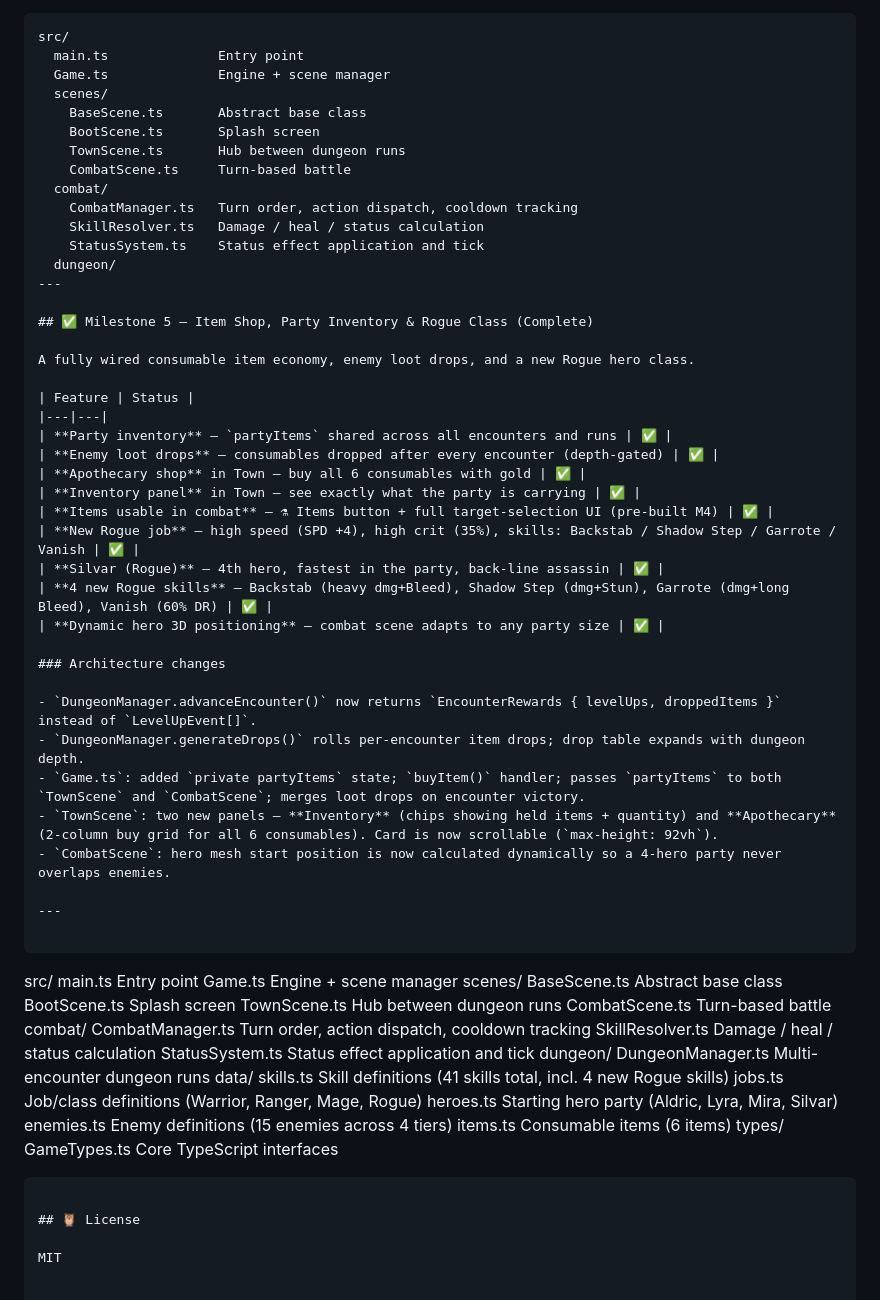
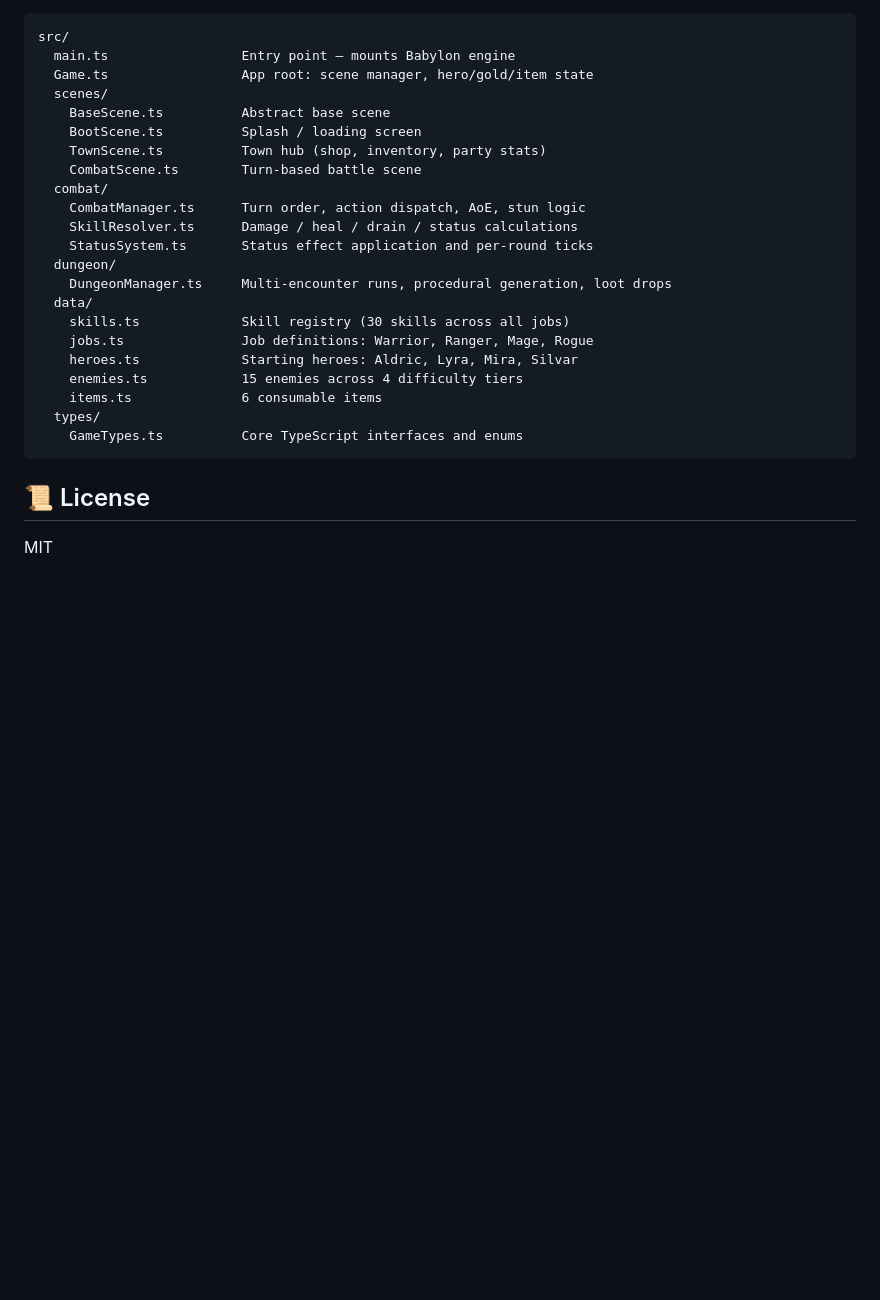
Before and after one commit to awest813/Dungeon-RPG-game, a Markdown page: README.md, the part around one of its changes. Drawn GitHub-style; blank space fills up the shorter version.

````diff
--- a/README.md
+++ b/README.md
@@ -125,71 +194,29 @@ OSR-inspired enemy roster expansion, a full Mage hero class with spells, new sta
 
 ```
 src/
-  main.ts              Entry point
-  Game.ts              Engine + scene manager
+  main.ts                 Entry point — mounts Babylon engine
+  Game.ts                 App root: scene manager, hero/gold/item state
   scenes/
-    BaseScene.ts       Abstract base class
-    BootScene.ts       Splash screen
-    TownScene.ts       Hub between dungeon runs
-    CombatScene.ts     Turn-based battle
+    BaseScene.ts          Abstract base scene
+    BootScene.ts          Splash / loading screen
+    TownScene.ts          Town hub (shop, inventory, party stats)
+    CombatScene.ts        Turn-based battle scene
   combat/
-    CombatManager.ts   Turn order, action dispatch, cooldown tracking
-    SkillResolver.ts   Damage / heal / status calculation
-    StatusSystem.ts    Status effect application and tick
+    CombatManager.ts      Turn order, action dispatch, AoE, stun logic
+    SkillResolver.ts      Damage / heal / drain / status calculations
+    StatusSystem.ts       Status effect application and per-round ticks
   dungeon/
----
-
-## ✅ Milestone 5 — Item Shop, Party Inventory & Rogue Class (Complete)
-
-A fully wired consumable item economy, enemy loot drops, and a new Rogue hero class.
-
-| Feature | Status |
-|---|---|
-| **Party inventory** — `partyItems` shared across all encounters and runs | ✅ |
-| **Enemy loot drops** — consumables dropped after every encounter (depth-gated) | ✅ |
-| **Apothecary shop** in Town — buy all 6 consumables with gold | ✅ |
-| **Inventory panel** in Town — see exactly what the party is carrying | ✅ |
-| **Items usable in combat** — ⚗ Items button + full target-selection UI (pre-built M4) | ✅ |
-| **New Rogue job** — high speed (SPD +4), high crit (35%), skills: Backstab / Shadow Step / Garrote / Vanish | ✅ |
-| **Silvar (Rogue)** — 4th hero, fastest in the party, back-line assassin | ✅ |
-| **4 new Rogue skills** — Backstab (heavy dmg+Bleed), Shadow Step (dmg+Stun), Garrote (dmg+long Bleed), Vanish (60% DR) | ✅ |
-| **Dynamic hero 3D positioning** — combat scene adapts to any party size | ✅ |
-
-### Architecture changes
-
-- `DungeonManager.advanceEncounter()` now returns `EncounterRewards { levelUps, droppedItems }` instead of `LevelUpEvent[]`.
-- `DungeonManager.generateDrops()` rolls per-encounter item drops; drop table expands with dungeon depth.
-- `Game.ts`: added `private partyItems` state; `buyItem()` handler; passes `partyItems` to both `TownScene` and `CombatScene`; merges loot drops on encounter victory.
-- `TownScene`: two new panels — **Inventory** (chips showing held items + quantity) and **Apothecary** (2-column buy grid for all 6 consumables). Card is now scrollable (`max-height: 92vh`).
-- `CombatScene`: hero mesh start position is now calculated dynamically so a 4-hero party never overlaps enemies.
-
----
-
-```
-src/
-  main.ts              Entry point
-  Game.ts              Engine + scene manager
-  scenes/
-    BaseScene.ts       Abstract base class
-    BootScene.ts       Splash screen
-    TownScene.ts       Hub between dungeon runs
-    CombatScene.ts     Turn-based battle
-  combat/
-    CombatManager.ts   Turn order, action dispatch, cooldown tracking
-    SkillResolver.ts   Damage / heal / status calculation
-    StatusSystem.ts    Status effect application and tick
-  dungeon/
-    DungeonManager.ts  Multi-encounter dungeon runs
+    DungeonManager.ts     Multi-encounter runs, procedural generation, loot drops
   data/
-    skills.ts          Skill definitions (41 skills total, incl. 4 new Rogue skills)
-    jobs.ts            Job/class definitions (Warrior, Ranger, Mage, Rogue)
-    heroes.ts          Starting hero party (Aldric, Lyra, Mira, Silvar)
-    enemies.ts         Enemy definitions (15 enemies across 4 tiers)
-    items.ts           Consumable items (6 items)
+    skills.ts             Skill registry (30 skills across all jobs)
+    jobs.ts               Job definitions: Warrior, Ranger, Mage, Rogue
+    heroes.ts             Starting heroes: Aldric, Lyra, Mira, Silvar
+    enemies.ts            15 enemies across 4 difficulty tiers
+    items.ts              6 consumable items
   types/
-    GameTypes.ts       Core TypeScript interfaces
+    GameTypes.ts          Core TypeScript interfaces and enums
 ```
 
-## 🦉 License
+## 📜 License
 
 MIT
````
Also changed, not shown: other parts of README.md (+133 -64 lines).
